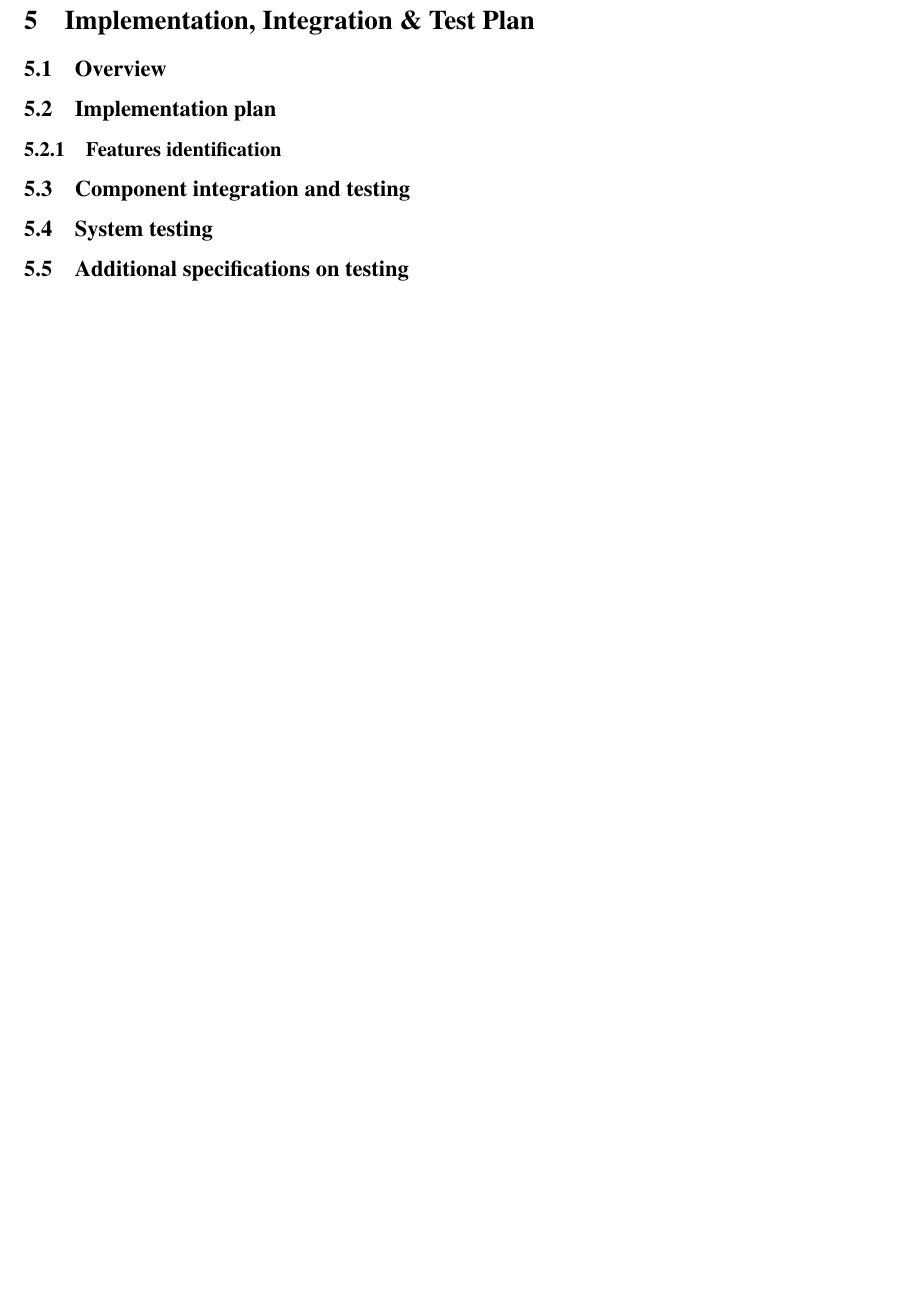
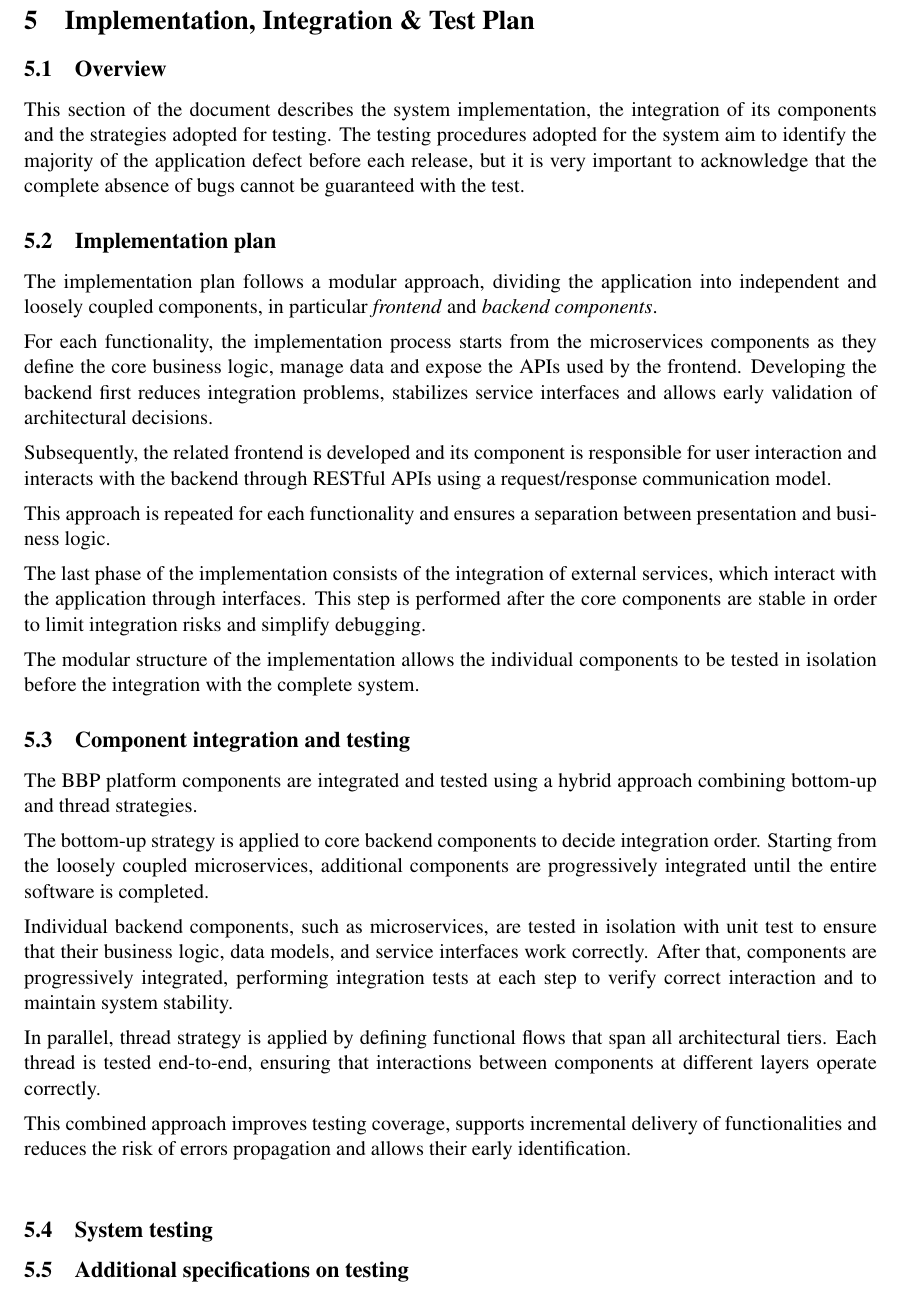
Before and after one commit to flavioblm/BellomoPenninoSamarani, a LaTeX document (DD/main.tex, which reads DD/Files/implementation.tex): part of page 19 of 21, cut so that both start at the same text, the shorter picture padded with empty space. Compiled offline with pdfLaTeX.

Commit message:
Section 5

```diff
--- a/DD/Files/implementation.tex
+++ b/DD/Files/implementation.tex
@@ -1,6 +1,17 @@
 \subsection{Overview}
+This section of the document describes the system implementation, the integration of its components and the strategies adopted for testing. The testing procedures adopted for the system aim to identify the majority of the application defect before each release, but it is very important to acknowledge that the complete absence of bugs cannot be guaranteed with the test.
 \subsection{Implementation plan}
-\subsubsection{Features identification}
+The implementation plan follows a modular approach, dividing the application into independent and loosely coupled components, in particular \textit{frontend} and \textit{backend components}.\\[5pt]
+For each functionality, the implementation process starts from the microservices components as they define the core business logic, manage data and expose the APIs used by the frontend. Developing the backend first reduces integration problems, stabilizes service interfaces and allows early validation of architectural decisions.\\[5pt]
+Subsequently, the related frontend is developed and its component is responsible for user interaction and interacts with the backend through RESTful APIs using a request/response communication model. \\[5pt]
+This approach is repeated for each functionality and ensures a separation between presentation and business logic. \\[5pt]
+The last phase of the implementation consists of the integration of external services, which interact with the application through interfaces. This step is performed after the core components are stable in order to limit integration risks and simplify debugging.\\[5pt]
+The modular structure of the implementation allows the individual components to be tested in isolation before the integration with the complete system.
 \subsection{Component integration and testing}
+The BBP platform components are integrated and tested using a hybrid approach combining bottom-up and thread strategies. \\[5pt]
+The bottom-up strategy is applied to core backend components to decide integration order. Starting from the loosely coupled microservices, additional components are progressively integrated until the entire software is completed.\\[5pt]
+Individual backend components, such as microservices, are tested in isolation with unit test to ensure that their business logic, data models, and service interfaces work correctly. After that, components are progressively integrated, performing integration tests at each step to verify correct interaction and to maintain system stability.\\[5pt]
+In parallel, thread strategy is applied by defining functional flows that span all architectural tiers. Each thread is tested end-to-end, ensuring that interactions between components at different layers operate correctly.\\[5pt]
+This combined approach improves testing coverage, supports incremental delivery of functionalities and reduces the risk of errors propagation and allows their early identification.\\
 \subsection{System testing}
 \subsection{Additional specifications on testing}
```
Also changed, not shown: 1 other file.
